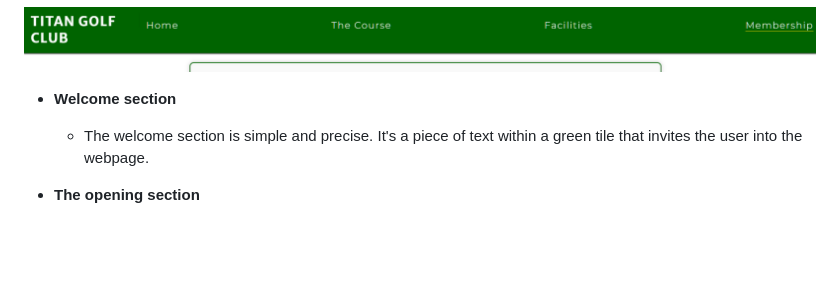
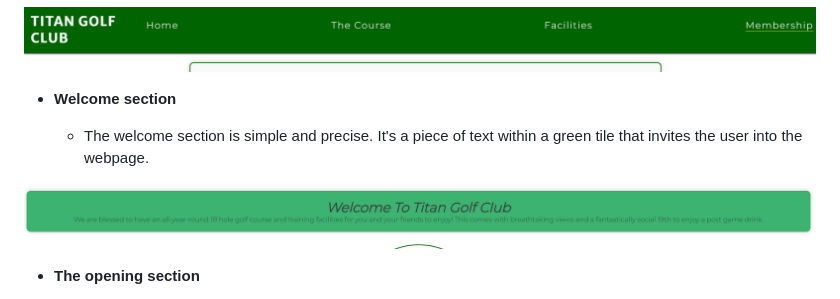
Before and after one commit to JamesMackman/titan-golf, a Markdown page: README.md, the part around the change. GitHub-like rendering; pictures changed too: media/titan_golf_welcome.png (added); blank space fills up the shorter version.

Commit message:
Add opening section image to README.md file

```diff
--- a/README.md
+++ b/README.md
@@ -34,6 +34,8 @@ Titan Golf club is a site that targets an audiance of all ages and ability level
 - **Welcome section**
 
   - The welcome section is simple and precise. It's a piece of text within a green tile that invites the user into the webpage.
+
+![Welcome Section](media/titan_golf_welcome.png)
 
 - **The opening section**
 
```
